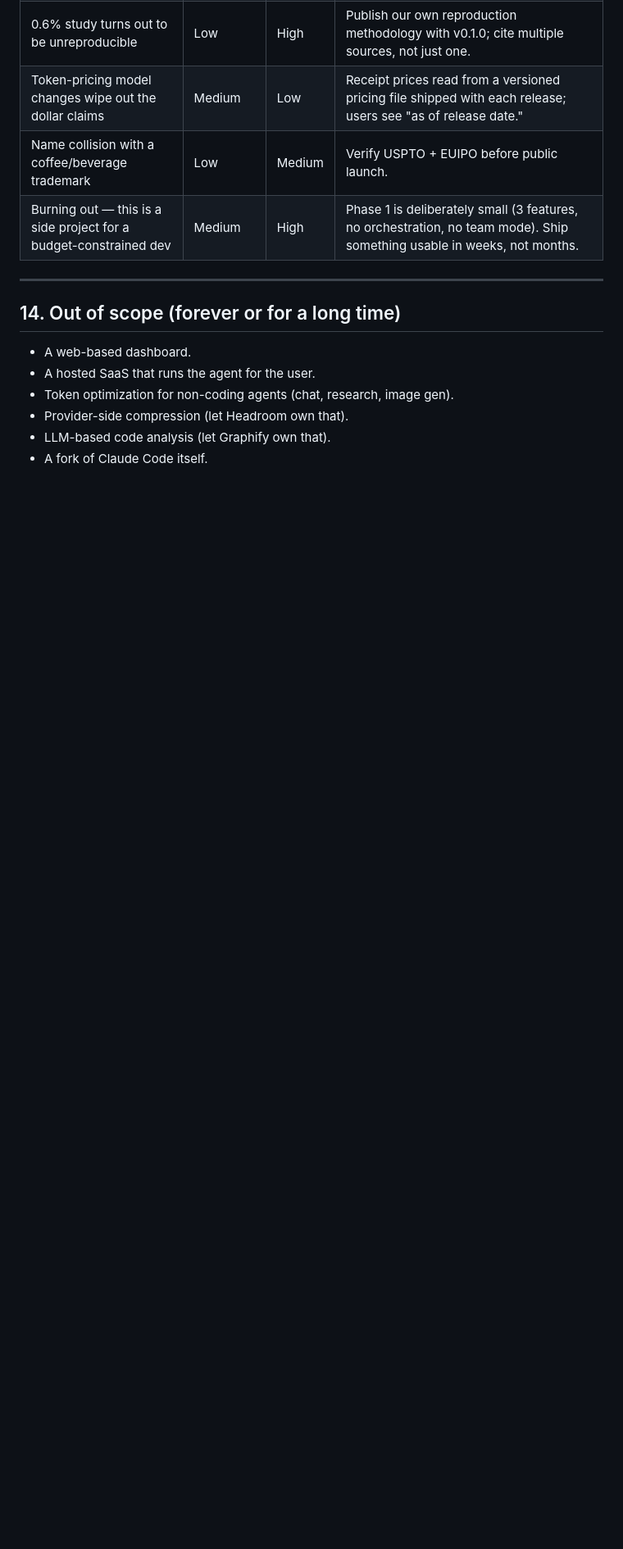
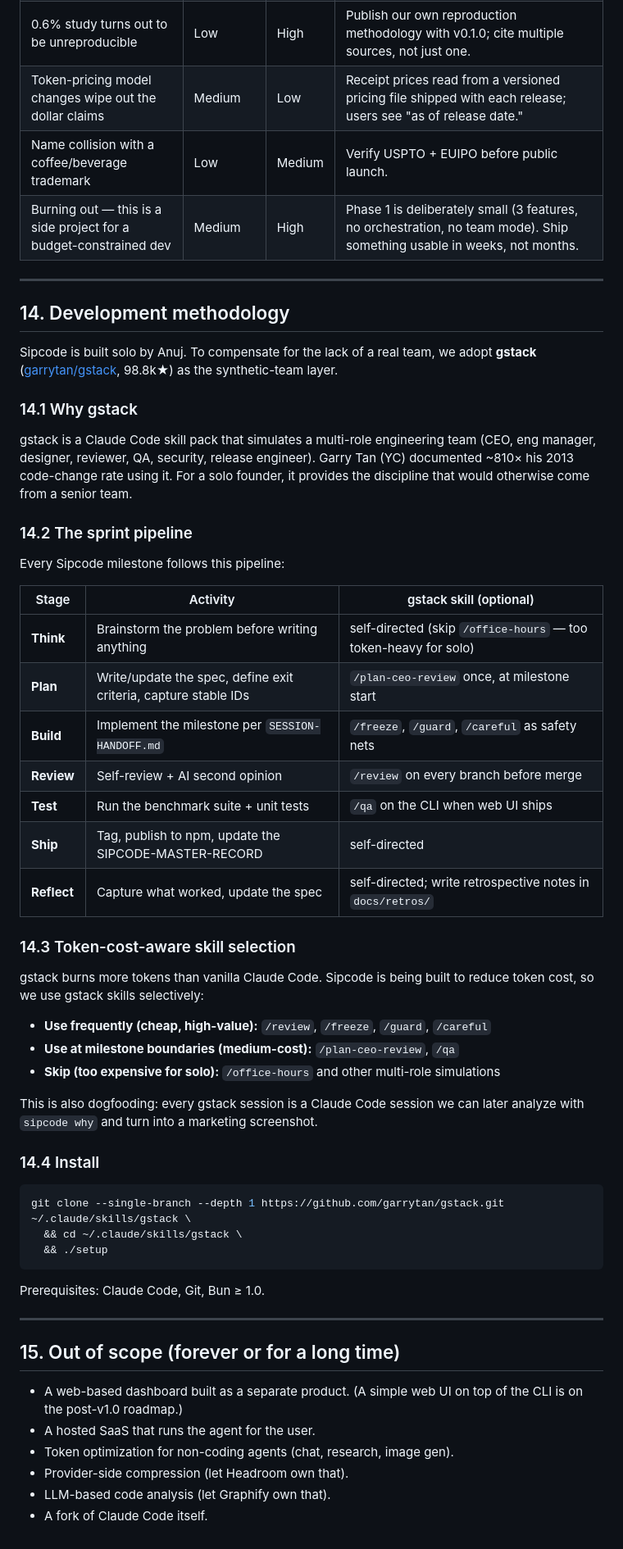
Before and after one commit to Anuj7411/sipcode, a Markdown page: docs/PROJECT-SPEC.md, the part around the change. Shown at 82% size. GitHub-like rendering; blank space fills up the shorter version.

Commit message:
docs: adopt gstack sprint pipeline as dev methodology; reopen plugin distribution decision
After reviewing garrytan/gstack (98.8k stars, Claude Code skill pack
simulating multi-role engineering teams), two decisions:

1. Adopt gstack's sprint pipeline (Think -> Plan -> Build -> Review ->
   Test -> Ship -> Reflect) as Sipcode's solo-dev methodology. Use
   /review, /freeze, /guard regularly; reserve /plan-ceo-review and /qa
   for milestone boundaries; skip multi-role simulations to keep token
   cost manageable while building a token-saving tool.

2. Reopen the Claude Code plugin distribution decision. gstack's
   adoption as a CC-skill-only tool is strong evidence that channel is
   massive, not limiting (the original rejection rationale). Decision
   deferred to v0.9 pre-launch rather than rejected outright.

Changes:
- PROJECT-SPEC: new section 14 "Development methodology"; renumber
  out-of-scope to section 15; soften the web-UI prohibition since
  user has a post-v1.0 web UI on the roadmap.
- SIPCODE-MASTER-RECORD: update distribution row, expand structural
  changes list, add gstack install to Anuj's outstanding actions,
  add gstack to source index.

Co-Authored-By: Claude Opus 4.7 (1M context) <noreply@anthropic.com>

````diff
--- a/docs/PROJECT-SPEC.md
+++ b/docs/PROJECT-SPEC.md
@@ -214,9 +214,53 @@ These are the rules that govern every PR. They are inherited from Answerable.
 
 ---
 
-## 14. Out of scope (forever or for a long time)
+## 14. Development methodology
 
-- A web-based dashboard.
+Sipcode is built solo by Anuj. To compensate for the lack of a real team, we adopt **gstack** ([garrytan/gstack](https://github.com/garrytan/gstack), 98.8k★) as the synthetic-team layer.
+
+### 14.1 Why gstack
+
+gstack is a Claude Code skill pack that simulates a multi-role engineering team (CEO, eng manager, designer, reviewer, QA, security, release engineer). Garry Tan (YC) documented ~810× his 2013 code-change rate using it. For a solo founder, it provides the discipline that would otherwise come from a senior team.
+
+### 14.2 The sprint pipeline
+
+Every Sipcode milestone follows this pipeline:
+
+| Stage | Activity | gstack skill (optional) |
+|---|---|---|
+| **Think** | Brainstorm the problem before writing anything | self-directed (skip `/office-hours` — too token-heavy for solo) |
+| **Plan** | Write/update the spec, define exit criteria, capture stable IDs | `/plan-ceo-review` once, at milestone start |
+| **Build** | Implement the milestone per `SESSION-HANDOFF.md` | `/freeze`, `/guard`, `/careful` as safety nets |
+| **Review** | Self-review + AI second opinion | `/review` on every branch before merge |
+| **Test** | Run the benchmark suite + unit tests | `/qa` on the CLI when web UI ships |
+| **Ship** | Tag, publish to npm, update the SIPCODE-MASTER-RECORD | self-directed |
+| **Reflect** | Capture what worked, update the spec | self-directed; write retrospective notes in `docs/retros/` |
+
+### 14.3 Token-cost-aware skill selection
+
+gstack burns more tokens than vanilla Claude Code. Sipcode is being built to reduce token cost, so we use gstack skills selectively:
+
+- **Use frequently (cheap, high-value):** `/review`, `/freeze`, `/guard`, `/careful`
+- **Use at milestone boundaries (medium-cost):** `/plan-ceo-review`, `/qa`
+- **Skip (too expensive for solo):** `/office-hours` and other multi-role simulations
+
+This is also dogfooding: every gstack session is a Claude Code session we can later analyze with `sipcode why` and turn into a marketing screenshot.
+
+### 14.4 Install
+
+```bash
+git clone --single-branch --depth 1 https://github.com/garrytan/gstack.git ~/.claude/skills/gstack \
+  && cd ~/.claude/skills/gstack \
+  && ./setup
+```
+
+Prerequisites: Claude Code, Git, Bun ≥ 1.0.
+
+---
+
+## 15. Out of scope (forever or for a long time)
+
+- A web-based dashboard built as a separate product. (A simple web UI on top of the CLI is on the post-v1.0 roadmap.)
 - A hosted SaaS that runs the agent for the user.
 - Token optimization for non-coding agents (chat, research, image gen).
 - Provider-side compression (let Headroom own that).
````
Also changed, not shown: SIPCODE-MASTER-RECORD.md (+15 -1 lines).
